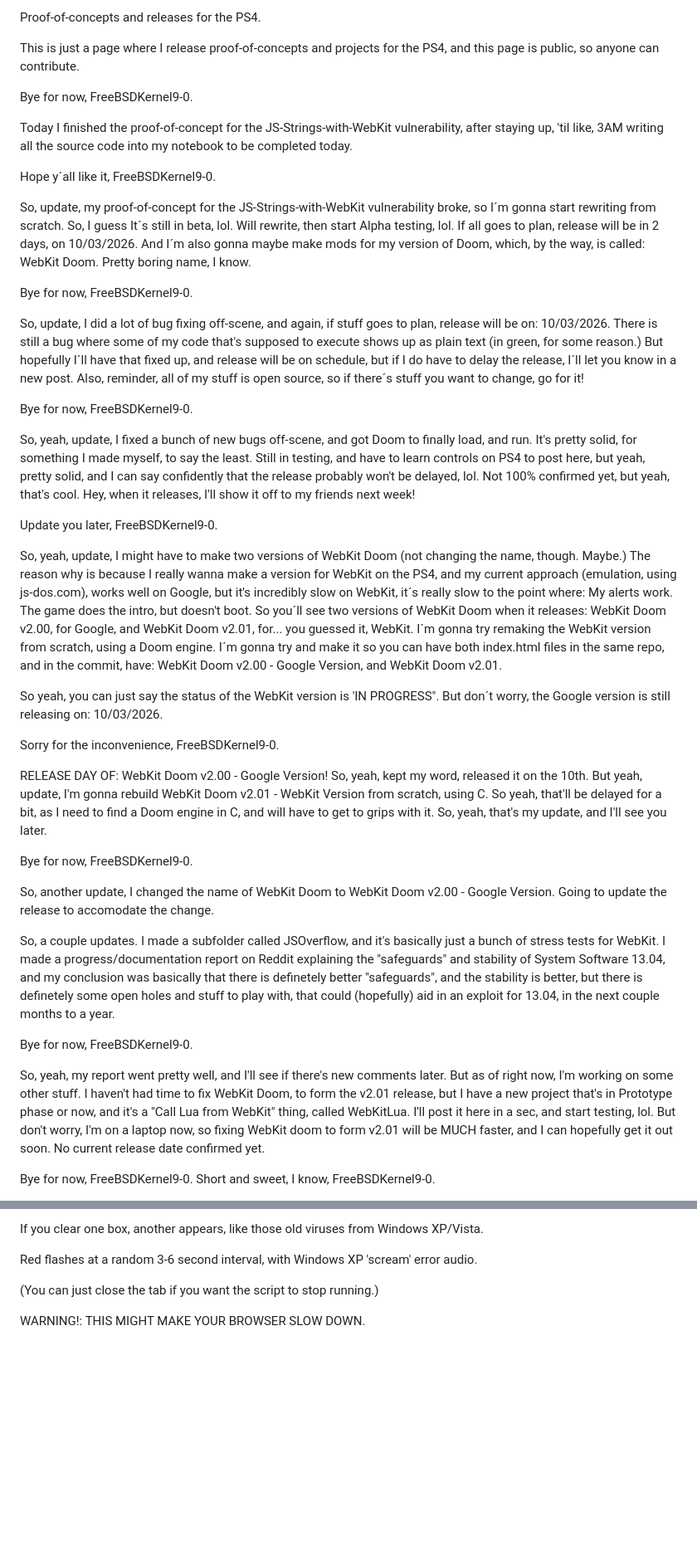
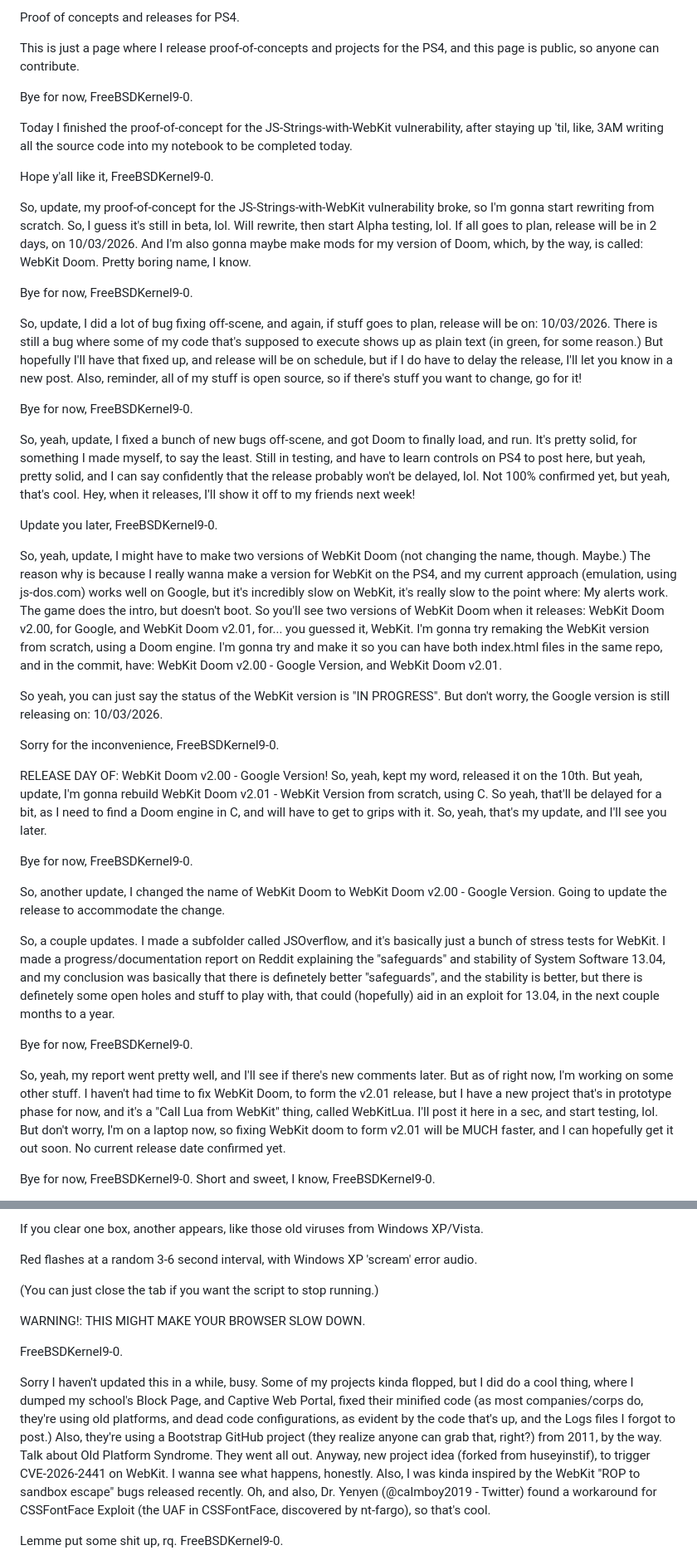
Before and after one commit to FreeBSDKernel9-0/Proof-Of-Concepts-Releases-For-PS4, a Markdown page: README.md, 2 parts joined by grey strips. Shown at 83% size. Drawn GitHub-style; blank space fills up the shorter version.

Commit message:
Fixing ALL typos, adding new entries.

```diff
--- a/README.md
+++ b/README.md
@@ -1,29 +1,26 @@
-Proof-of-concepts and releases for the PS4.
+Proof of concepts and releases for PS4.
 
 This is just a page where I release proof-of-concepts and projects for the PS4, and this page is public, so anyone can contribute.
 
 Bye for now, FreeBSDKernel9-0.
 
-Today I finished the proof-of-concept for the JS-Strings-with-WebKit vulnerability, after staying up, 'til like, 3AM writing all the
+Today I finished the proof-of-concept for the JS-Strings-with-WebKit vulnerability, after staying up 'til, like, 3AM writing all the
 source code into my notebook to be completed today.
 
-Hope y´all like it, FreeBSDKernel9-0.
+Hope y'all like it, FreeBSDKernel9-0.
 
-So, update, my proof-of-concept for the JS-Strings-with-WebKit vulnerability broke, so I´m gonna start rewriting from
-scratch. So, I guess It´s still in beta, lol. Will rewrite, then start Alpha testing, lol. If all goes to plan, release will be in 2 days, on
-10/03/2026. And I´m also gonna maybe make mods for my version of Doom, which, by the way, is called: WebKit Doom. Pretty boring name, I know.
-
+So, update, my proof-of-concept for the JS-Strings-with-WebKit vulnerability broke, so I'm gonna start rewriting from
+scratch. So, I guess it's still in beta, lol. Will rewrite, then start Alpha testing, lol. If all goes to plan, release will be in 2 days, on
+10/03/2026. And I'm also gonna maybe make mods for my version of Doom, which, by the way, is called: WebKit Doom. Pretty boring name, I know.
 
 Bye for now, FreeBSDKernel9-0.
 
-
 So, update, I did a lot of bug fixing off-scene, and again, if stuff goes to plan, release will be on: 10/03/2026.
 There is still a bug where some of my code that's supposed to execute shows up as plain text (in green, for some reason.)
-But hopefully I´ll have that fixed up, and release will be on schedule, but if I do have to delay the release, I´ll let you know
-in a new post. Also, reminder, all of my stuff is open source, so if there´s stuff you want to change, go for it!
+But hopefully I'll have that fixed up, and release will be on schedule, but if I do have to delay the release, I'll let you know
+in a new post. Also, reminder, all of my stuff is open source, so if there's stuff you want to change, go for it!
 
 Bye for now, FreeBSDKernel9-0.
-
 
 So, yeah, update, I fixed a bunch of new bugs off-scene, and got Doom to finally load, and run. It's pretty solid, for something
 I made myself, to say the least. Still in testing, and have to learn controls on PS4 to post here,
@@ -32,17 +29,15 @@ Not 100% confirmed yet, but yeah, that's cool. Hey, when it releases, I'll show
 
 Update you later, FreeBSDKernel9-0.
 
+So, yeah, update, I might have to make two versions of WebKit Doom (not changing the name, though. Maybe.)
+The reason why is because I really wanna make a version for WebKit on the PS4, and my current approach (emulation, using js-dos.com) works well on Google, but it's incredibly slow on WebKit,
+it's really slow to the point where: My alerts work. The game does the intro, but doesn't boot. So you'll see two versions of WebKit Doom when it releases: WebKit Doom v2.00, for Google,
+and WebKit Doom v2.01, for... you guessed it, WebKit. I'm gonna try remaking the WebKit version from scratch, using a Doom engine.
+I'm gonna try and make it so you can have both index.html files in the same repo, and in the commit, have: WebKit Doom v2.00 - Google Version, and WebKit Doom v2.01.
 
-So, yeah, update, I might have to make two versions of WebKit Doom (not changing the name, though. Maybe.)
-The reason why is because I really wanna make a version for WebKit on the PS4, and my current approach (emulation, using js-dos.com), works well on Google, but it's incredibly slow on WebKit,
-it´s really slow to the point where: My alerts work. The game does the intro, but doesn't boot. So you´ll see two versions of WebKit Doom when it releases: WebKit Doom v2.00, for Google,
-and WebKit Doom v2.01, for... you guessed it, WebKit. I´m gonna try remaking the WebKit version from scratch, using a Doom engine.
-I´m gonna try and make it so you can have both index.html files in the same repo, and in the commit, have: WebKit Doom v2.00 - Google Version, and WebKit Doom v2.01.
-
-So yeah, you can just say the status of the WebKit version is 'IN PROGRESS". But don´t worry, the Google version is still releasing on: 10/03/2026.
+So yeah, you can just say the status of the WebKit version is "IN PROGRESS". But don't worry, the Google version is still releasing on: 10/03/2026.
 
 Sorry for the inconvenience, FreeBSDKernel9-0.
-
 
 RELEASE DAY OF: WebKit Doom v2.00 - Google Version! So, yeah, kept my word, released it on the 10th.
 But yeah, update, I'm gonna rebuild WebKit Doom v2.01 - WebKit Version from scratch, using C.
@@ -51,7 +46,7 @@ So, yeah, that's my update, and I'll see you later.
 
 Bye for now, FreeBSDKernel9-0.
 
-So, another update, I changed the name of WebKit Doom to WebKit Doom v2.00 - Google Version. Going to update the release to accomodate the change.
+So, another update, I changed the name of WebKit Doom to WebKit Doom v2.00 - Google Version. Going to update the release to accommodate the change.
 
 So, a couple updates. I made a subfolder called JSOverflow, and it's basically just a bunch of stress tests for WebKit.
 I made a progress/documentation report on Reddit explaining the "safeguards" and stability of System Software 13.04, and my conclusion was basically that there is definetely better "safeguards", and the stability is better, but there is definetely some open holes and stuff to play with, that could (hopefully) aid in an exploit for 13.04, in the next couple months to a year.
@@ -60,7 +55,7 @@ Bye for now, FreeBSDKernel9-0.
 
 So, yeah, my report went pretty well, and I'll see if there's new comments later.
 But as of right now, I'm working on some other stuff. I haven't had time to fix WebKit Doom, to form the v2.01 release,
-but I have a new project that's in Prototype phase or now, and it's a "Call Lua from WebKit" thing,
+but I have a new project that's in prototype phase for now, and it's a "Call Lua from WebKit" thing,
 called WebKitLua. I'll post it here in a sec, and start testing, lol.
 But don't worry, I'm on a laptop now, so fixing WebKit doom to form v2.01 will be MUCH faster,
 and I can hopefully get it out soon. No current release date confirmed yet.
@@ -120,5 +115,13 @@ Red flashes at a random 3-6 second interval, with Windows XP 'scream' error audi
 
 WARNING!: THIS MIGHT MAKE YOUR BROWSER SLOW DOWN.
 
+FreeBSDKernel9-0.
 
+Sorry I haven't updated this in a while, busy.
+Some of my projects kinda flopped, but I did do a cool thing, where I dumped my school's Block Page, and Captive Web Portal, fixed their minified code
+(as most companies/corps do, they're using old platforms, and dead code configurations, as evident by the code that's up, and the Logs files I forgot to post.)
+Also, they're using a Bootstrap GitHub project (they realize anyone can grab that, right?) from 2011, by the way. Talk about Old Platform Syndrome. They went all out. Anyway, new project idea (forked from huseyinstif), to trigger CVE-2026-2441 on WebKit. I wanna see what happens, honestly. Also, I was kinda inspired by the
+WebKit "ROP to sandbox escape" bugs released recently. Oh, and also, Dr. Yenyen (@calmboy2019 - Twitter) found a workaround for CSSFontFace Exploit (the UAF in CSSFontFace, discovered by nt-fargo), so that's cool.
+
+Lemme put some shit up, rq.
 FreeBSDKernel9-0.
```
Also changed, not shown: other parts of README.md (+3 -3 lines).
